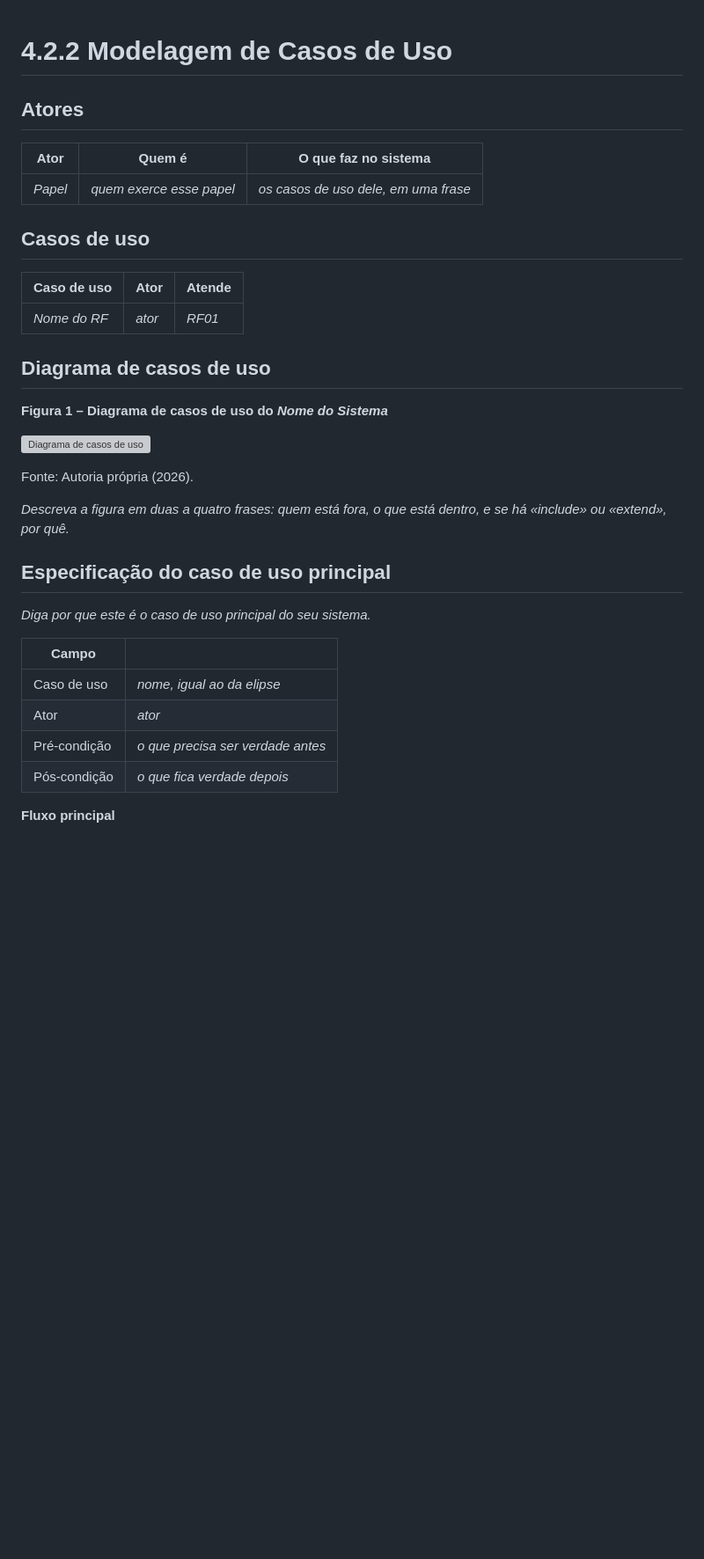
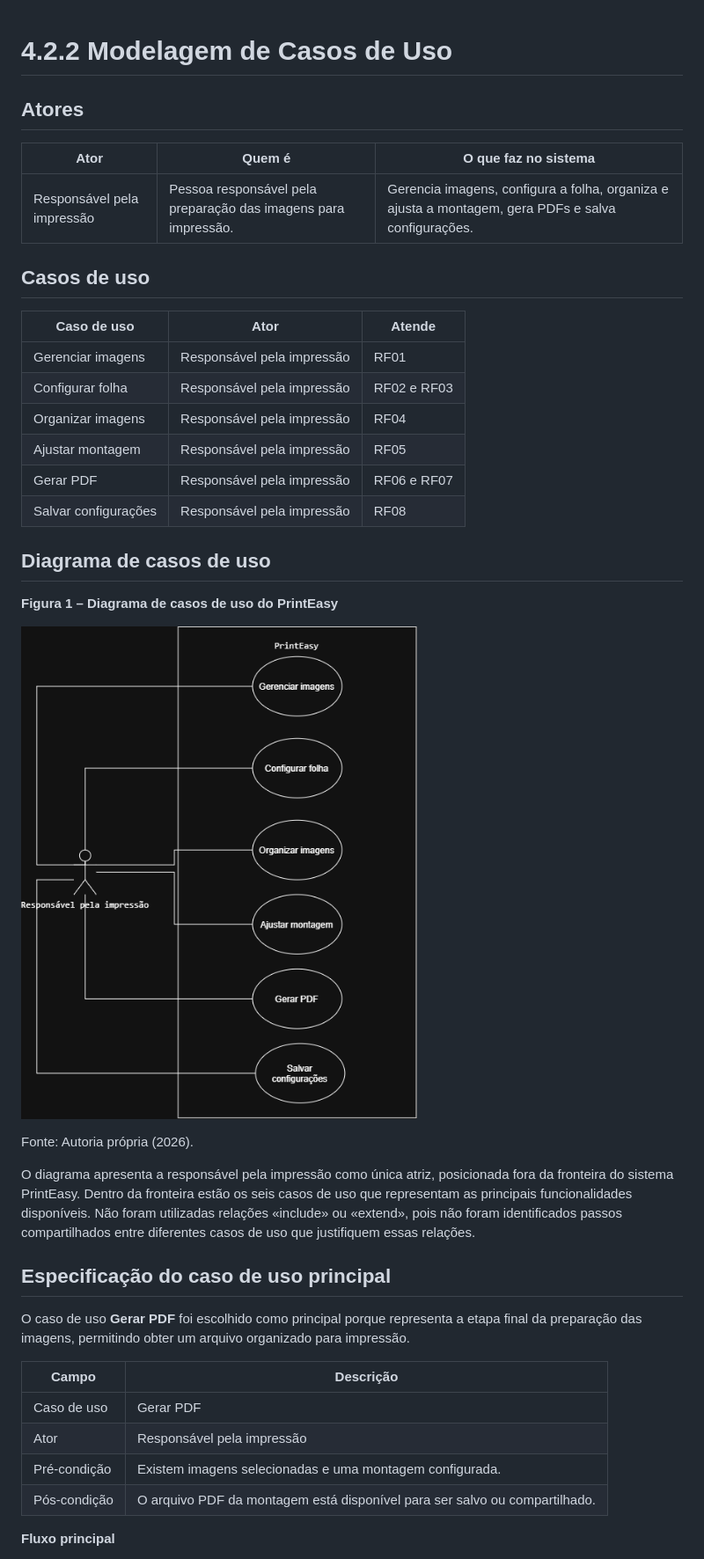
Before and after one commit to JoaoAvila08/2026-APS-ProjetoIntegrador, a Markdown page: docs/4.2.2-casos-de-uso.md, the part around one of its changes. Shown at 88% size. Rendered like a GitHub page; pictures changed too: diagramas/casos-de-uso.png (added); blank space fills up the shorter version; grey boxes are pictures that could not be loaded.

Commit message:
4.2.2: casos de uso

```diff
--- a/docs/4.2.2-casos-de-uso.md
+++ b/docs/4.2.2-casos-de-uso.md
@@ -1,68 +1,42 @@
 # 4.2.2 Modelagem de Casos de Uso
-
-<!--
-Esta seção responde: quem usa o sistema, para quê, e passo a passo como o caso de uso principal acontece?
-
-São cinco blocos, na ordem em que aparecem. Cada tabela já tem a primeira linha começada.
-Troque o que está em itálico pelo seu texto e acrescente linhas até o teto:
-4 a 6 casos de uso, com um especificado. O nome de cada elipse é o nome do RF que ela atende.
-
-O diagrama vai em dois arquivos com o mesmo nome: diagramas/casos-de-uso.drawio (para editar) e diagramas/casos-de-uso.png (para aparecer aqui).
-
-A mesma seção pronta, do BiblioTech, está em exemplo-bibliotech/docs/4.2.2-casos-de-uso.md
-no repositório do modelo, com o diagrama em exemplo-bibliotech/diagramas/casos-de-uso.png. O BiblioTech mostra a forma. As frases têm de ser suas.
-
-Quando terminar, pode apagar estes comentários.
--->
 
 ## Atores
 
-<!-- Um ator por papel, nunca por pessoa. Ator é quem opera o sistema, não quem se beneficia.
-     O ponto de partida é o bloco "Quem usa" da sua 4.1. -->
-
 | Ator | Quem é | O que faz no sistema |
 |---|---|---|
-| _Papel_ | _quem exerce esse papel_ | _os casos de uso dele, em uma frase_ |
+| Responsável pela impressão | Pessoa responsável pela preparação das imagens para impressão. | Gerencia imagens, configura a folha, organiza e ajusta a montagem, gera PDFs e salva configurações. |
 
 ## Casos de uso
 
-<!-- 4 a 6 casos de uso. O nome é o nome do RF da sua 4.2.1 (verbo mais objeto), igual letra por letra.
-     Um caso de uso pode atender mais de um RF. Um RF que é passo de outro (um cálculo, uma verificação) não vira elipse:
-     diga onde ele mora na rastreabilidade, no fim. -->
-
 | Caso de uso | Ator | Atende |
 |---|---|---|
-| _Nome do RF_ | _ator_ | _RF01_ |
+| Gerenciar imagens | Responsável pela impressão | RF01 |
+| Configurar folha | Responsável pela impressão | RF02 e RF03 |
+| Organizar imagens | Responsável pela impressão | RF04 |
+| Ajustar montagem | Responsável pela impressão | RF05 |
+| Gerar PDF | Responsável pela impressão | RF06 e RF07 |
+| Salvar configurações | Responsável pela impressão | RF08 |
 
 ## Diagrama de casos de uso
 
-<!-- Desenhe no draw.io. Fronteira com o nome do sistema, atores fora, elipses dentro, linha ator e caso de uso sem ponta.
-     «include» e «extend» só se houver um passo compartilhado por dois ou mais casos, ou algo que acontece só às vezes.
-     Salve diagramas/casos-de-uso.drawio e exporte diagramas/casos-de-uso.png. Legenda acima, fonte abaixo, e a figura descrita no texto. -->
-
-**Figura 1 – Diagrama de casos de uso do _Nome do Sistema_**
+**Figura 1 – Diagrama de casos de uso do PrintEasy**
 
 ![Diagrama de casos de uso](../diagramas/casos-de-uso.png)
 
 Fonte: Autoria própria (2026).
 
-_Descreva a figura em duas a quatro frases: quem está fora, o que está dentro, e se há «include» ou «extend», por quê._
+O diagrama apresenta a responsável pela impressão como única atriz, posicionada fora da fronteira do sistema PrintEasy. Dentro da fronteira estão os seis casos de uso que representam as principais funcionalidades disponíveis. Não foram utilizadas relações «include» ou «extend», pois não foram identificados passos compartilhados entre diferentes casos de uso que justifiquem essas relações.
 
 ## Especificação do caso de uso principal
 
-<!-- Escolha o caso de uso que o sistema existe para fazer.
-     Pré-condição: o que precisa ser verdade antes. Pós-condição: o que fica verdade depois.
-     Fluxo principal: passos numerados, indo e voltando (o ator informa, o sistema responde), um verbo por passo, sem tela nem botão.
-     Alternativo: outro caminho que ainda chega ao fim. Exceção: o caso termina sem a pós-condição. -->
+O caso de uso **Gerar PDF** foi escolhido como principal porque representa a etapa final da preparação das imagens, permitindo obter um arquivo organizado para impressão.
 
-_Diga por que este é o caso de uso principal do seu sistema._
-
-| Campo | |
+| Campo | Descrição |
 |---|---|
-| Caso de uso | _nome, igual ao da elipse_ |
-| Ator | _ator_ |
-| Pré-condição | _o que precisa ser verdade antes_ |
-| Pós-condição | _o que fica verdade depois_ |
+| Caso de uso | Gerar PDF |
+| Ator | Responsável pela impressão |
+| Pré-condição | Existem imagens selecionadas e uma montagem configurada. |
+| Pós-condição | O arquivo PDF da montagem está disponível para ser salvo ou compartilhado. |
 
 **Fluxo principal**
 
```
Also changed, not shown: other parts of docs/4.2.2-casos-de-uso.md (+17 -9 lines), 1 other file.
